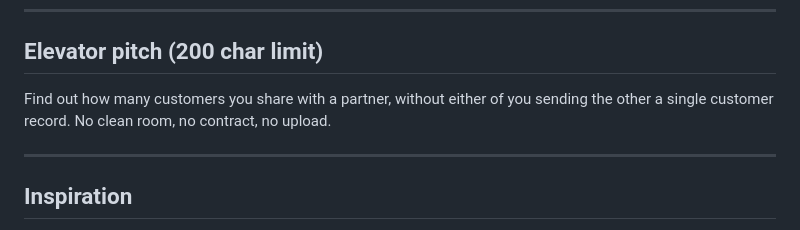
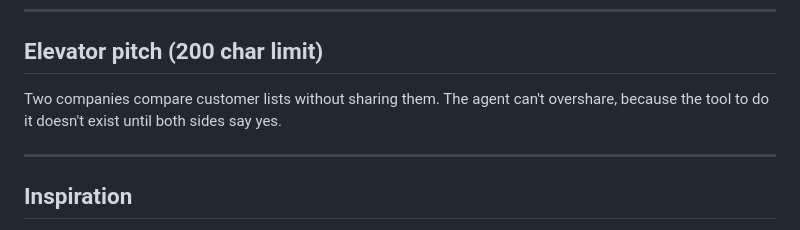
Before and after one commit to jwlai-cloud/airlock-webmcp, a Markdown page: docs/SUBMISSION.md, the part around the change. Rendered like a GitHub page.

Commit message:
Put the edge in the elevator pitch
The pitch said what Airlock does and stopped there. What makes it different is
that the agent cannot overshare even if it wanted to, because the tool that
would do it is not registered until both companies approve -- and that is the
sentence a judge scanning a gallery needs.

Co-Authored-By: Claude Opus 5 (1M context) <noreply@anthropic.com>

```diff
--- a/docs/SUBMISSION.md
+++ b/docs/SUBMISSION.md
@@ -12,8 +12,7 @@ Paste-ready. Numbers here must match `docs/VIDEO-SCRIPT.md` and the README exact
 
 ## Elevator pitch (200 char limit)
 
-Find out how many customers you share with a partner, without either of you sending the
-other a single customer record. No clean room, no contract, no upload.
+Two companies compare customer lists without sharing them. The agent can't overshare, because the tool to do it doesn't exist until both sides say yes.
 
 ---
 
```
Also changed, not shown: docs/FORM.md (+1 -1 lines).
